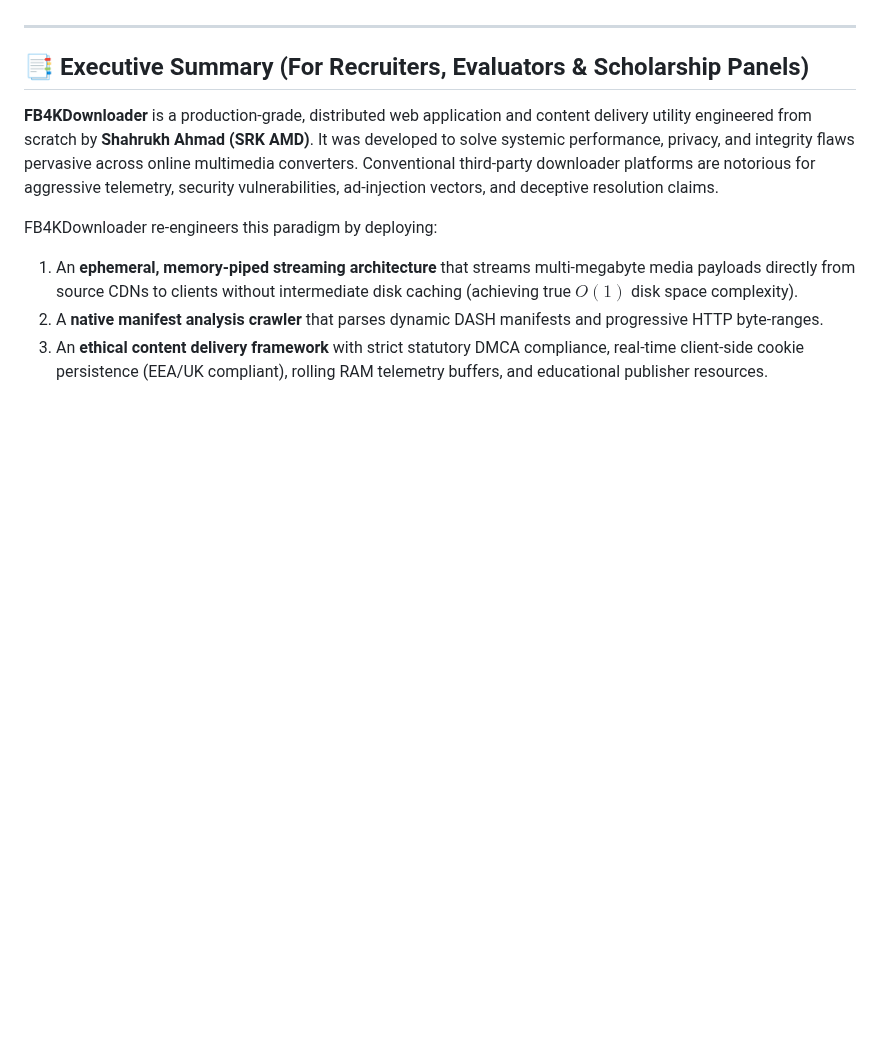
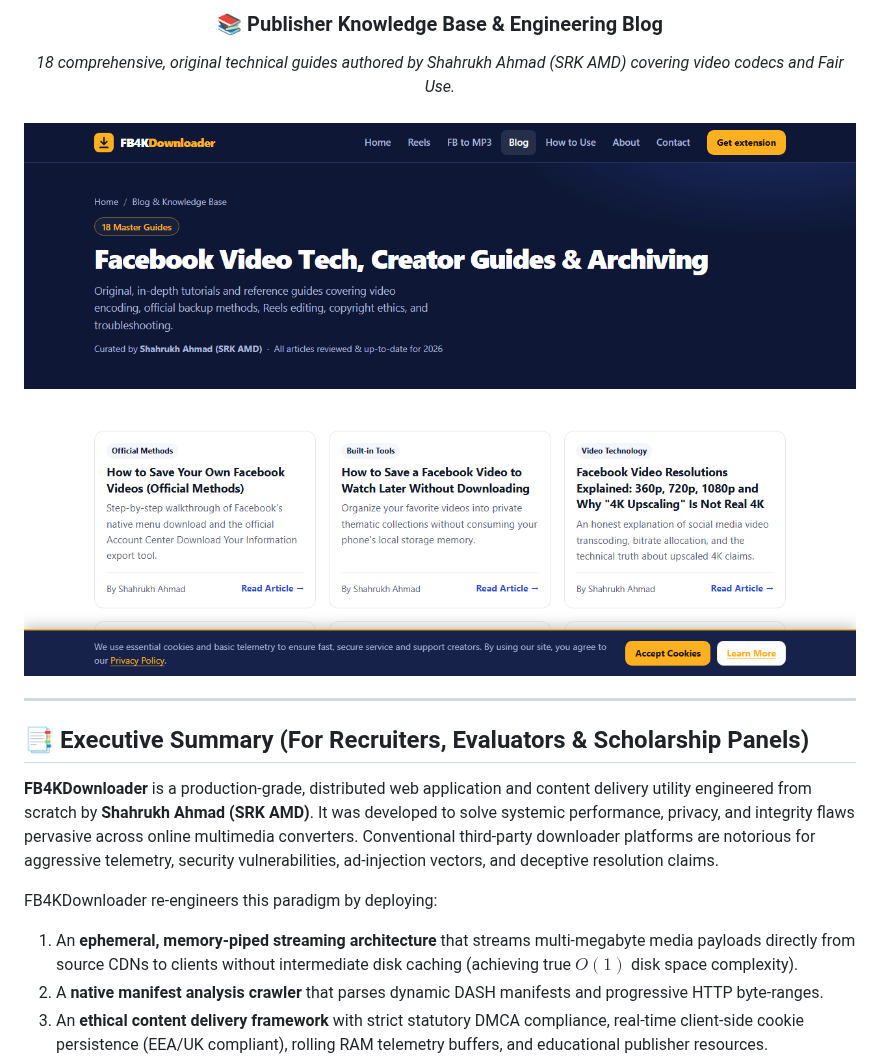
Before and after one commit to srkamd/FB4K-StreamEngine, a Markdown page: README.md, the part around one of its changes. GitHub-like rendering; pictures changed too: images/preview-blog.png (added); blank space fills up the shorter version.

```diff
--- a/README.md
+++ b/README.md
@@ -16,3 +44,9 @@
+<br><br>
+
+### 📚 Publisher Knowledge Base & Engineering Blog
+*18 comprehensive, original technical guides authored by Shahrukh Ahmad (SRK AMD) covering video codecs and Fair Use.*
+<br><br>
+<img src="images/preview-blog.png" alt="FB4KDownloader Knowledge Base" width="900" style="border-radius: 12px; box-shadow: 0 10px 30px rgba(0,0,0,0.15); border: 1px solid #e2e8f0;">
 
 </div>
 
```
Also changed, not shown: other parts of README.md (+28 -0 lines), images/preview-desktop-home.png (added), images/preview-mp3.png (added), images/preview-reels.png (added).
